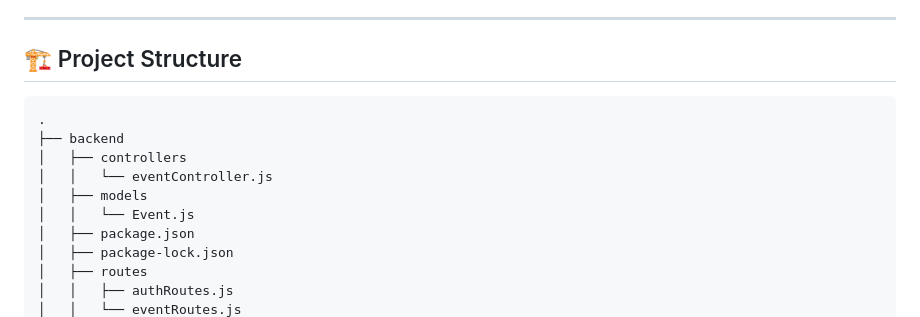
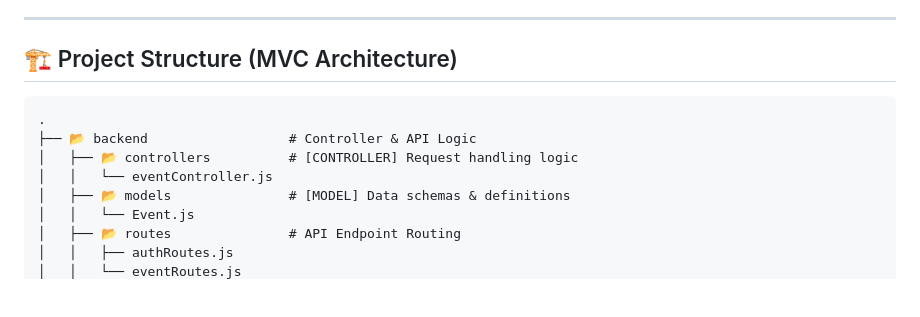
Before and after one commit to Habtamuwale/calander, a Markdown page: README.md, the part around one of its changes. GitHub-like rendering; blank space fills up the shorter version.

Commit message:
Annotate folder structure with MVC roles

````diff
--- a/README.md
+++ b/README.md
@@ -80,17 +80,15 @@ The application follows a clean **MVC (Model-View-Controller)** architectural pa
 
 ---
 
-## 🏗️ Project Structure
+## 🏗️ Project Structure (MVC Architecture)
 
 ```text
 .
-├── backend
-│   ├── controllers
+├── 📂 backend                  # Controller & API Logic
+│   ├── 📂 controllers          # [CONTROLLER] Request handling logic
 │   │   └── eventController.js
-│   ├── models
+│   ├── 📂 models               # [MODEL] Data schemas & definitions
 │   │   └── Event.js
-│   ├── package.json
-│   ├── package-lock.json
-│   ├── routes
+│   ├── 📂 routes               # API Endpoint Routing
 │   │   ├── authRoutes.js
 │   │   └── eventRoutes.js
````
Also changed, not shown: other parts of README.md (+22 -81 lines).
